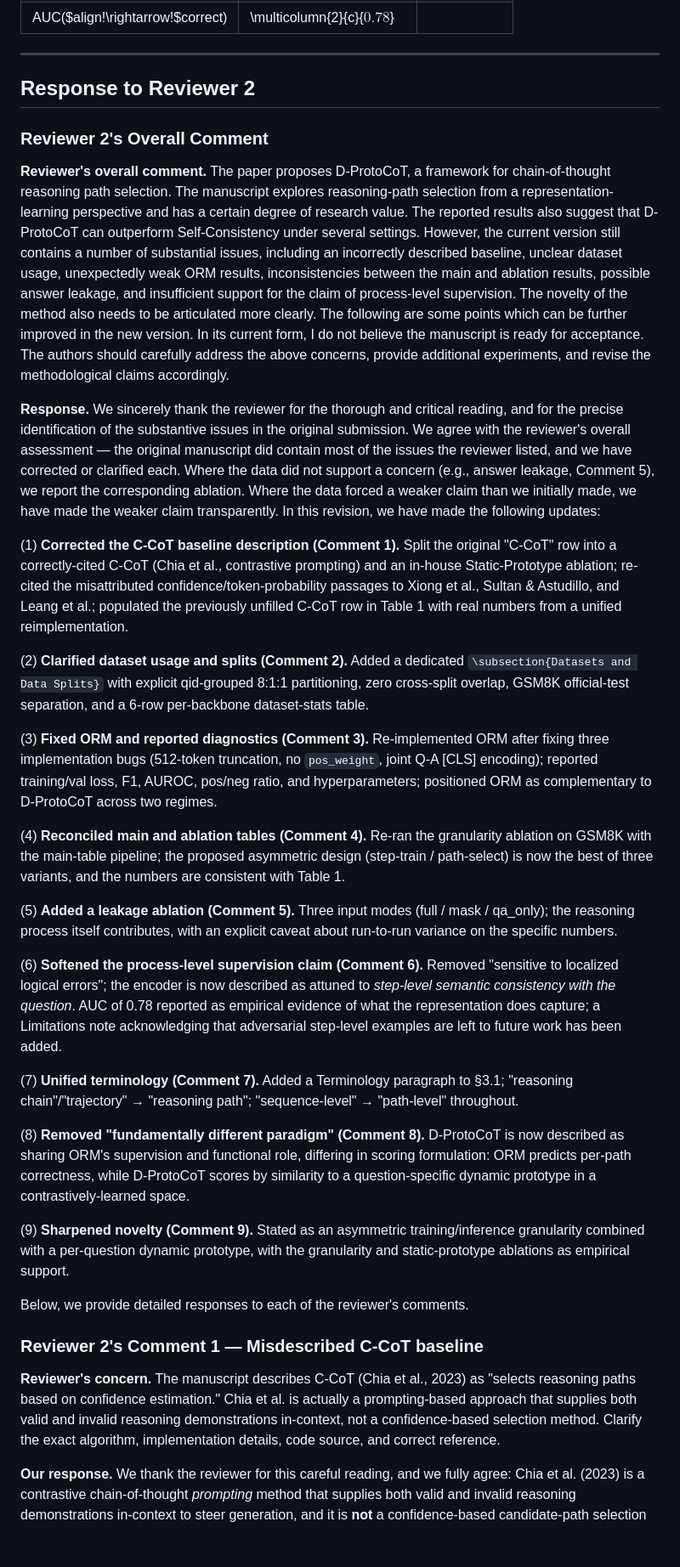
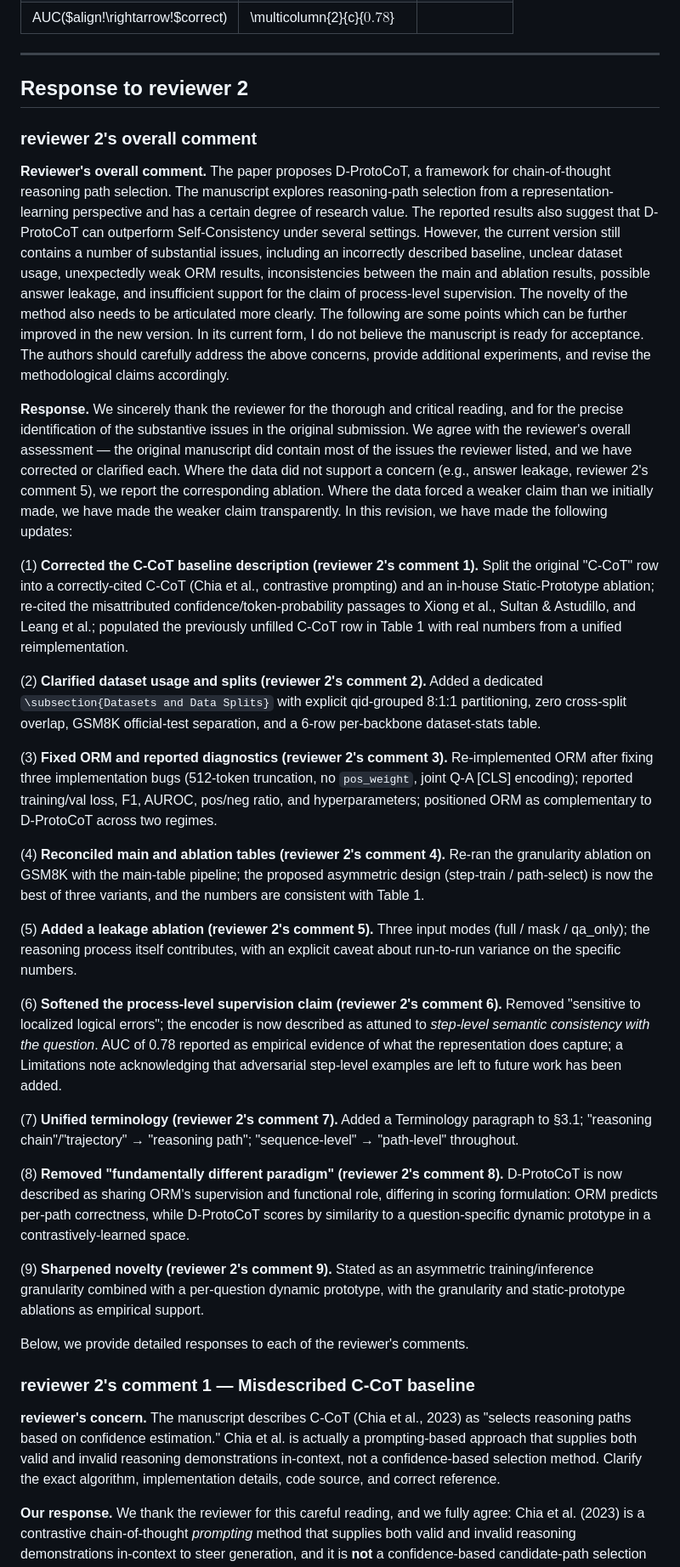
Before and after one commit to zhang2gongzi/C-CoT-Contrastive-Chain-of-Thought-Enhancing-LLM-Reasoning-via-Contrastive-Representation-Alignment, a Markdown page: reviewer/revision_notes.md, the part around one of its changes. Shown at 85% size. GitHub-like rendering; blank space fills up the shorter version.

```diff
--- a/reviewer/revision_notes.md
+++ b/reviewer/revision_notes.md
@@ -164,37 +172,37 @@ Together, these results indicate that similarity-based selection in the learned
 
 ---
 
-## Response to Reviewer 2
+## Response to reviewer 2
 
-### Reviewer 2's Overall Comment
+### reviewer 2's overall comment
 
 **Reviewer's overall comment.** The paper proposes D-ProtoCoT, a framework for chain-of-thought reasoning path selection. The manuscript explores reasoning-path selection from a representation-learning perspective and has a certain degree of research value. The reported results also suggest that D-ProtoCoT can outperform Self-Consistency under several settings. However, the current version still contains a number of substantial issues, including an incorrectly described baseline, unclear dataset usage, unexpectedly weak ORM results, inconsistencies between the main and ablation results, possible answer leakage, and insufficient support for the claim of process-level supervision. The novelty of the method also needs to be articulated more clearly. The following are some points which can be further improved in the new version. In its current form, I do not believe the manuscript is ready for acceptance. The authors should carefully address the above concerns, provide additional experiments, and revise the methodological claims accordingly.
 
-**Response.** We sincerely thank the reviewer for the thorough and critical reading, and for the precise identification of the substantive issues in the original submission. We agree with the reviewer's overall assessment — the original manuscript did contain most of the issues the reviewer listed, and we have corrected or clarified each. Where the data did not support a concern (e.g., answer leakage, Comment 5), we report the corresponding ablation. Where the data forced a weaker claim than we initially made, we have made the weaker claim transparently. In this revision, we have made the following updates:
+**Response.** We sincerely thank the reviewer for the thorough and critical reading, and for the precise identification of the substantive issues in the original submission. We agree with the reviewer's overall assessment — the original manuscript did contain most of the issues the reviewer listed, and we have corrected or clarified each. Where the data did not support a concern (e.g., answer leakage, reviewer 2's comment 5), we report the corresponding ablation. Where the data forced a weaker claim than we initially made, we have made the weaker claim transparently. In this revision, we have made the following updates:
 
-(1) **Corrected the C-CoT baseline description (Comment 1).** Split the original "C-CoT" row into a correctly-cited C-CoT (Chia et al., contrastive prompting) and an in-house Static-Prototype ablation; re-cited the misattributed confidence/token-probability passages to Xiong et al., Sultan & Astudillo, and Leang et al.; populated the previously unfilled C-CoT row in Table 1 with real numbers from a unified reimplementation.
+(1) **Corrected the C-CoT baseline description (reviewer 2's comment 1).** Split the original "C-CoT" row into a correctly-cited C-CoT (Chia et al., contrastive prompting) and an in-house Static-Prototype ablation; re-cited the misattributed confidence/token-probability passages to Xiong et al., Sultan & Astudillo, and Leang et al.; populated the previously unfilled C-CoT row in Table 1 with real numbers from a unified reimplementation.
 
-(2) **Clarified dataset usage and splits (Comment 2).** Added a dedicated `\subsection{Datasets and Data Splits}` with explicit qid-grouped 8:1:1 partitioning, zero cross-split overlap, GSM8K official-test separation, and a 6-row per-backbone dataset-stats table.
+(2) **Clarified dataset usage and splits (reviewer 2's comment 2).** Added a dedicated `\subsection{Datasets and Data Splits}` with explicit qid-grouped 8:1:1 partitioning, zero cross-split overlap, GSM8K official-test separation, and a 6-row per-backbone dataset-stats table.
 
-(3) **Fixed ORM and reported diagnostics (Comment 3).** Re-implemented ORM after fixing three implementation bugs (512-token truncation, no `pos_weight`, joint Q-A [CLS] encoding); reported training/val loss, F1, AUROC, pos/neg ratio, and hyperparameters; positioned ORM as complementary to D-ProtoCoT across two regimes.
+(3) **Fixed ORM and reported diagnostics (reviewer 2's comment 3).** Re-implemented ORM after fixing three implementation bugs (512-token truncation, no `pos_weight`, joint Q-A [CLS] encoding); reported training/val loss, F1, AUROC, pos/neg ratio, and hyperparameters; positioned ORM as complementary to D-ProtoCoT across two regimes.
 
-(4) **Reconciled main and ablation tables (Comment 4).** Re-ran the granularity ablation on GSM8K with the main-table pipeline; the proposed asymmetric design (step-train / path-select) is now the best of three variants, and the numbers are consistent with Table 1.
+(4) **Reconciled main and ablation tables (reviewer 2's comment 4).** Re-ran the granularity ablation on GSM8K with the main-table pipeline; the proposed asymmetric design (step-train / path-select) is now the best of three variants, and the numbers are consistent with Table 1.
 
-(5) **Added a leakage ablation (Comment 5).** Three input modes (full / mask / qa_only); the reasoning process itself contributes, with an explicit caveat about run-to-run variance on the specific numbers.
+(5) **Added a leakage ablation (reviewer 2's comment 5).** Three input modes (full / mask / qa_only); the reasoning process itself contributes, with an explicit caveat about run-to-run variance on the specific numbers.
 
-(6) **Softened the process-level supervision claim (Comment 6).** Removed "sensitive to localized logical errors"; the encoder is now described as attuned to *step-level semantic consistency with the question*. AUC of 0.78 reported as empirical evidence of what the representation does capture; a Limitations note acknowledging that adversarial step-level examples are left to future work has been added.
+(6) **Softened the process-level supervision claim (reviewer 2's comment 6).** Removed "sensitive to localized logical errors"; the encoder is now described as attuned to *step-level semantic consistency with the question*. AUC of 0.78 reported as empirical evidence of what the representation does capture; a Limitations note acknowledging that adversarial step-level examples are left to future work has been added.
 
-(7) **Unified terminology (Comment 7).** Added a Terminology paragraph to §3.1; "reasoning chain"/"trajectory" → "reasoning path"; "sequence-level" → "path-level" throughout.
+(7) **Unified terminology (reviewer 2's comment 7).** Added a Terminology paragraph to §3.1; "reasoning chain"/"trajectory" → "reasoning path"; "sequence-level" → "path-level" throughout.
 
-(8) **Removed "fundamentally different paradigm" (Comment 8).** D-ProtoCoT is now described as sharing ORM's supervision and functional role, differing in scoring formulation: ORM predicts per-path correctness, while D-ProtoCoT scores by similarity to a question-specific dynamic prototype in a contrastively-learned space.
+(8) **Removed "fundamentally different paradigm" (reviewer 2's comment 8).** D-ProtoCoT is now described as sharing ORM's supervision and functional role, differing in scoring formulation: ORM predicts per-path correctness, while D-ProtoCoT scores by similarity to a question-specific dynamic prototype in a contrastively-learned space.
 
-(9) **Sharpened novelty (Comment 9).** Stated as an asymmetric training/inference granularity combined with a per-question dynamic prototype, with the granularity and static-prototype ablations as empirical support.
+(9) **Sharpened novelty (reviewer 2's comment 9).** Stated as an asymmetric training/inference granularity combined with a per-question dynamic prototype, with the granularity and static-prototype ablations as empirical support.
 
 Below, we provide detailed responses to each of the reviewer's comments.
 
-### Reviewer 2's Comment 1 — Misdescribed C-CoT baseline
+### reviewer 2's comment 1 — Misdescribed C-CoT baseline
 
-**Reviewer's concern.** The manuscript describes C-CoT (Chia et al., 2023) as "selects reasoning paths based on confidence estimation." Chia et al. is actually a prompting-based approach that supplies both valid and invalid reasoning demonstrations in-context, not a confidence-based selection method. Clarify the exact algorithm, implementation details, code source, and correct reference.
+**reviewer's concern.** The manuscript describes C-CoT (Chia et al., 2023) as "selects reasoning paths based on confidence estimation." Chia et al. is actually a prompting-based approach that supplies both valid and invalid reasoning demonstrations in-context, not a confidence-based selection method. Clarify the exact algorithm, implementation details, code source, and correct reference.
 
 **Our response.** We thank the reviewer for this careful reading, and we fully agree: Chia et al. (2023) is a contrastive chain-of-thought *prompting* method that supplies both valid and invalid reasoning demonstrations in-context to steer generation, and it is **not** a confidence-based candidate-path selection method. An earlier version of our manuscript did misdescribe C-CoT as a confidence-based selector, and we are grateful to the reviewer for catching this. We have since corrected the description and have re-verified that the revised manuscript characterizes C-CoT accurately.
 
```
Also changed, not shown: other parts of reviewer/revision_notes.md (+83 -75 lines).
